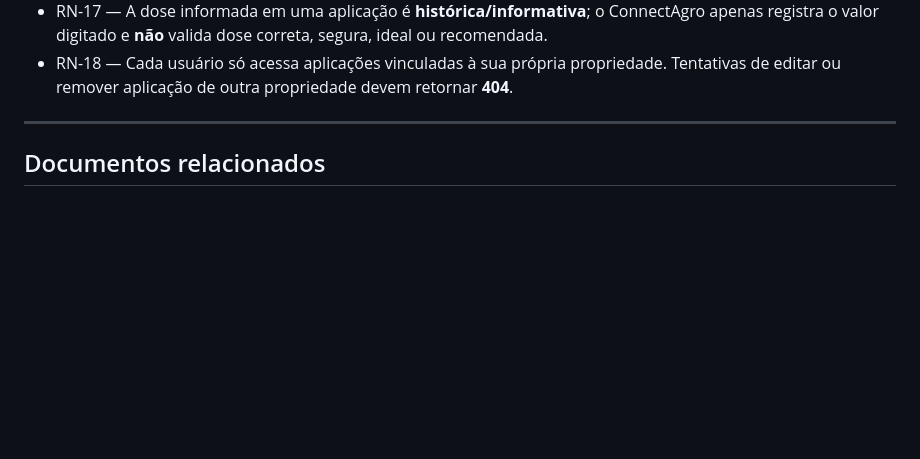
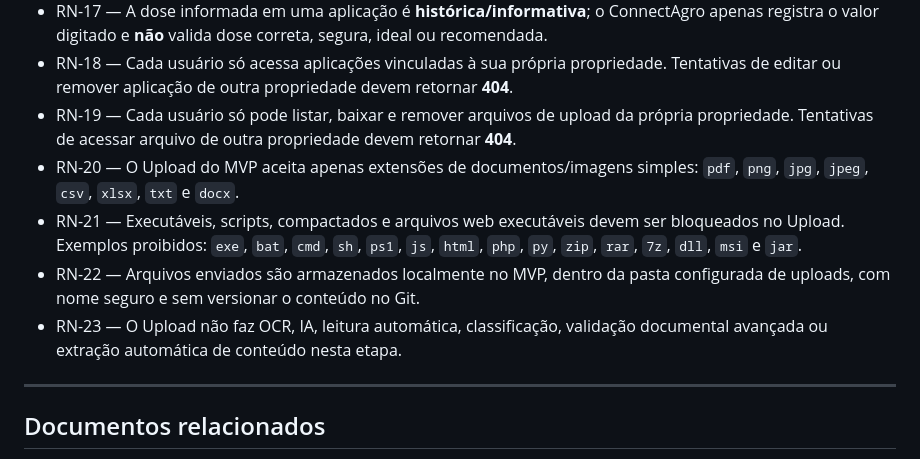
Before and after one commit to Helio965/Connectagro, a Markdown page: docs/03-regras-de-negocio.md, the part around the change. Drawn GitHub-style; blank space fills up the shorter version.

Commit message:
Add upload business rules

```diff
--- a/docs/03-regras-de-negocio.md
+++ b/docs/03-regras-de-negocio.md
@@ -82,6 +82,18 @@
 - RN-18 — Cada usuário só acessa aplicações vinculadas à sua própria
   propriedade. Tentativas de editar ou remover aplicação de outra propriedade
   devem retornar **404**.
+- RN-19 — Cada usuário só pode listar, baixar e remover arquivos de upload da
+  própria propriedade. Tentativas de acessar arquivo de outra propriedade devem
+  retornar **404**.
+- RN-20 — O Upload do MVP aceita apenas extensões de documentos/imagens simples:
+  `pdf`, `png`, `jpg`, `jpeg`, `csv`, `xlsx`, `txt` e `docx`.
+- RN-21 — Executáveis, scripts, compactados e arquivos web executáveis devem ser
+  bloqueados no Upload. Exemplos proibidos: `exe`, `bat`, `cmd`, `sh`, `ps1`,
+  `js`, `html`, `php`, `py`, `zip`, `rar`, `7z`, `dll`, `msi` e `jar`.
+- RN-22 — Arquivos enviados são armazenados localmente no MVP, dentro da pasta
+  configurada de uploads, com nome seguro e sem versionar o conteúdo no Git.
+- RN-23 — O Upload não faz OCR, IA, leitura automática, classificação,
+  validação documental avançada ou extração automática de conteúdo nesta etapa.
 
 ---
 
```
